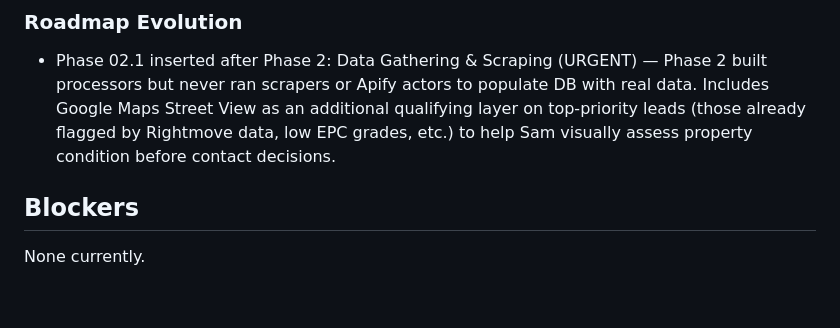
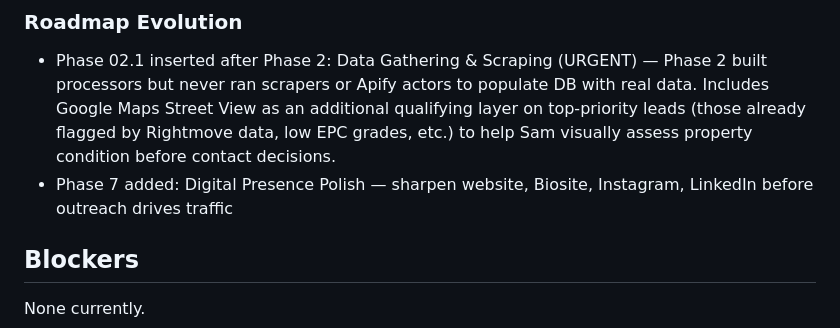
Before and after one commit to SJBproperty/sjbproperty-claudecode, a Markdown page: .planning/STATE.md, the part around the change. Rendered like a GitHub page; blank space fills up the shorter version.

Commit message:
docs(state): record phase 7 context session

```diff
--- a/.planning/STATE.md
+++ b/.planning/STATE.md
@@ -111,6 +111,7 @@ See: .planning/PROJECT.md (updated 2026-03-28)
 ### Roadmap Evolution
 
 - Phase 02.1 inserted after Phase 2: Data Gathering & Scraping (URGENT) — Phase 2 built processors but never ran scrapers or Apify actors to populate DB with real data. Includes Google Maps Street View as an additional qualifying layer on top-priority leads (those already flagged by Rightmove data, low EPC grades, etc.) to help Sam visually assess property condition before contact decisions.
+- Phase 7 added: Digital Presence Polish — sharpen website, Biosite, Instagram, LinkedIn before outreach drives traffic
 
 ## Blockers
 
```
